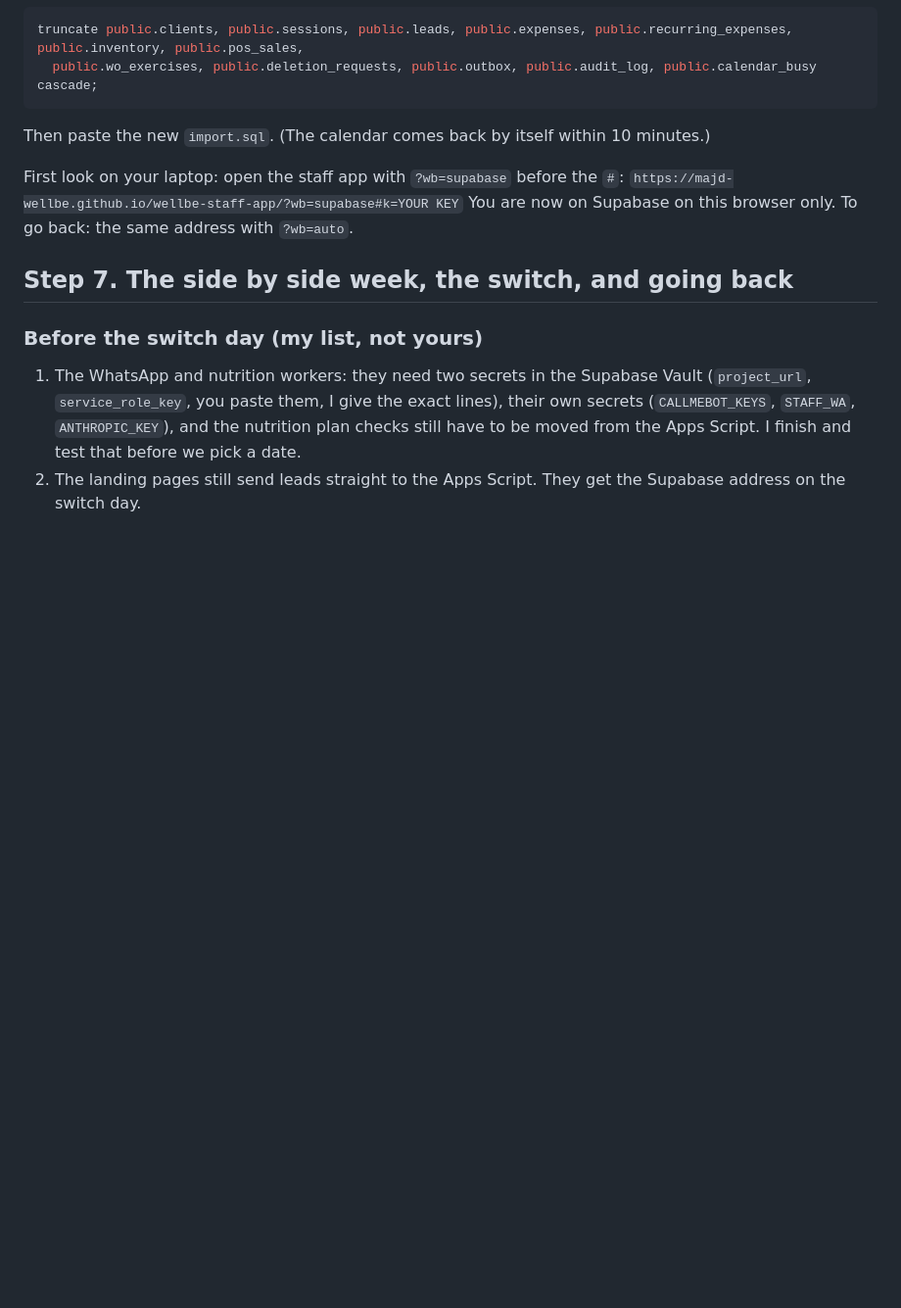
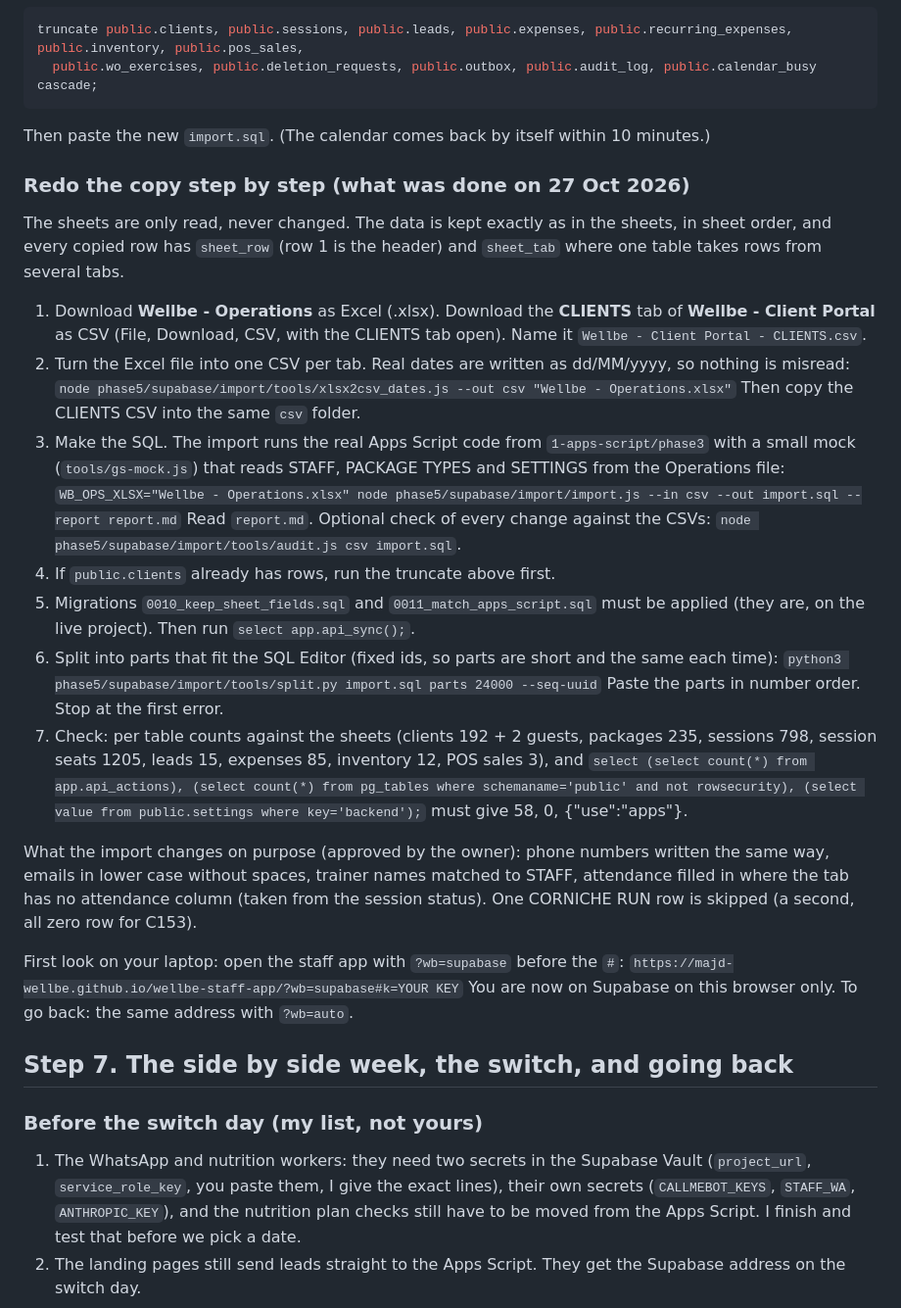
Before and after one commit to majd-wellbe/wellbe-staff-app, a Markdown page: phase5/supabase/DEPLOY.md, the part around the change. Shown at 98% size. Drawn GitHub-style; blank space fills up the shorter version.

Commit message:
DEPLOY.md: Step 6 redo steps for the import
Co-Authored-By: Claude Opus 5.5 <noreply@anthropic.com>
Claude-Session: https://claude.ai/code/session_01Y3d9shZJptdCdpHF39r4xA

```diff
--- a/phase5/supabase/DEPLOY.md
+++ b/phase5/supabase/DEPLOY.md
@@ -167,6 +167,28 @@ truncate public.clients, public.sessions, public.leads, public.expenses, public.
 
 Then paste the new `import.sql`. (The calendar comes back by itself within 10 minutes.)
 
+### Redo the copy step by step (what was done on 27 Oct 2026)
+
+The sheets are only read, never changed. The data is kept exactly as in the sheets, in sheet order, and every copied row has `sheet_row` (row 1 is the header) and `sheet_tab` where one table takes rows from several tabs.
+
+1. Download **Wellbe - Operations** as Excel (.xlsx). Download the **CLIENTS** tab of **Wellbe - Client Portal** as CSV (File, Download, CSV, with the CLIENTS tab open). Name it `Wellbe - Client Portal - CLIENTS.csv`.
+2. Turn the Excel file into one CSV per tab. Real dates are written as dd/MM/yyyy, so nothing is misread:
+   `node phase5/supabase/import/tools/xlsx2csv_dates.js --out csv "Wellbe - Operations.xlsx"`
+   Then copy the CLIENTS CSV into the same `csv` folder.
+3. Make the SQL. The import runs the real Apps Script code from `1-apps-script/phase3` with a small mock (`tools/gs-mock.js`) that reads STAFF, PACKAGE TYPES and SETTINGS from the Operations file:
+   `WB_OPS_XLSX="Wellbe - Operations.xlsx" node phase5/supabase/import/import.js --in csv --out import.sql --report report.md`
+   Read `report.md`. Optional check of every change against the CSVs: `node phase5/supabase/import/tools/audit.js csv import.sql`.
+4. If `public.clients` already has rows, run the truncate above first.
+5. Migrations `0010_keep_sheet_fields.sql` and `0011_match_apps_script.sql` must be applied (they are, on the live project). Then run `select app.api_sync();`.
+6. Split into parts that fit the SQL Editor (fixed ids, so parts are short and the same each time):
+   `python3 phase5/supabase/import/tools/split.py import.sql parts 24000 --seq-uuid`
+   Paste the parts in number order. Stop at the first error.
+7. Check: per table counts against the sheets (clients 192 + 2 guests, packages 235, sessions 798, session seats 1205, leads 15, expenses 85, inventory 12, POS sales 3), and
+   `select (select count(*) from app.api_actions), (select count(*) from pg_tables where schemaname='public' and not rowsecurity), (select value from public.settings where key='backend');`
+   must give 58, 0, {"use":"apps"}.
+
+What the import changes on purpose (approved by the owner): phone numbers written the same way, emails in lower case without spaces, trainer names matched to STAFF, attendance filled in where the tab has no attendance column (taken from the session status). One CORNICHE RUN row is skipped (a second, all zero row for C153).
+
 First look on your laptop: open the staff app with `?wb=supabase` before the `#`:
 `https://majd-wellbe.github.io/wellbe-staff-app/?wb=supabase#k=YOUR KEY`
 You are now on Supabase on this browser only. To go back: the same address with `?wb=auto`.
```
